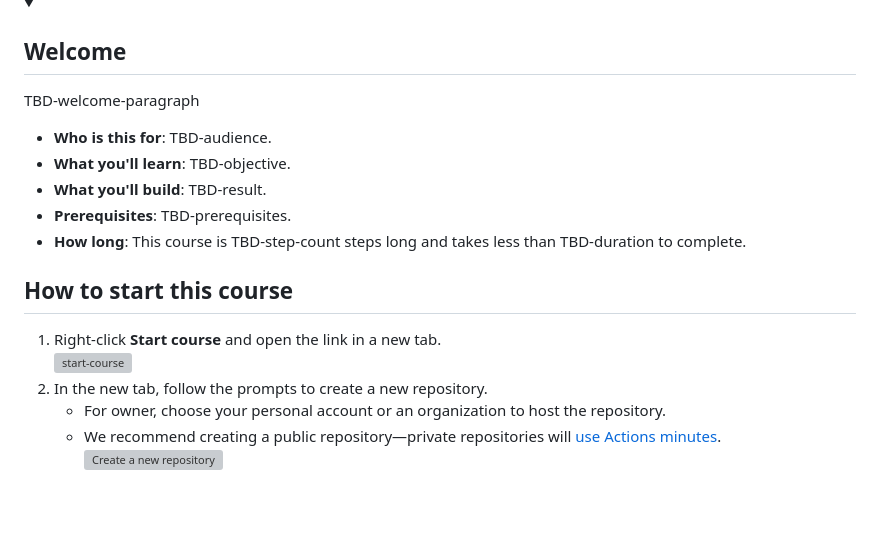
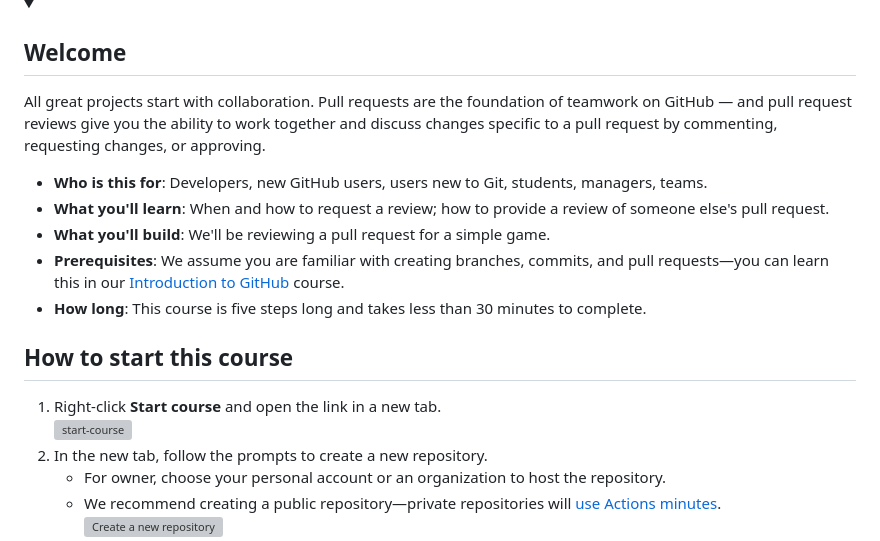
Before and after one commit to skills/review-pull-requests, a Markdown page: README.md, the part around one of its changes. GitHub-like rendering; blank space fills up the shorter version; grey boxes are pictures that could not be loaded.

```diff
--- a/README.md
+++ b/README.md
@@ -21,13 +21,13 @@ _Collaborate and work together on GitHub._
 <details id=0 open>
 <summary><h2>Welcome</h2></summary>
 
-TBD-welcome-paragraph
+All great projects start with collaboration. Pull requests are the foundation of teamwork on GitHub — and pull request reviews give you the ability to work together and discuss changes specific to a pull request by commenting, requesting changes, or approving.
 
-- **Who is this for**: TBD-audience.
-- **What you'll learn**: TBD-objective.
-- **What you'll build**: TBD-result.
-- **Prerequisites**: TBD-prerequisites.
-- **How long**: This course is TBD-step-count steps long and takes less than TBD-duration to complete.
+- **Who is this for**: Developers, new GitHub users, users new to Git, students, managers, teams.
+- **What you'll learn**: When and how to request a review; how to provide a review of someone else's pull request.
+- **What you'll build**: We'll be reviewing a pull request for a simple game.
+- **Prerequisites**: We assume you are familiar with creating branches, commits, and pull requests—you can learn this in our [Introduction to GitHub](https://github.com/skills/introduction-to-github) course.
+- **How long**: This course is five steps long and takes less than 30 minutes to complete.
 
 ## How to start this course
 
```
Also changed, not shown: other parts of README.md (+1 -1 lines).
